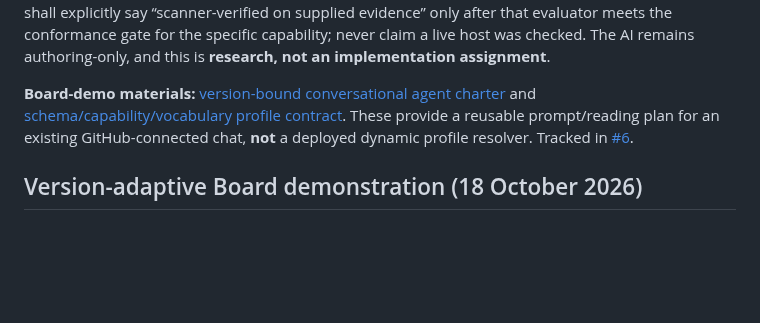
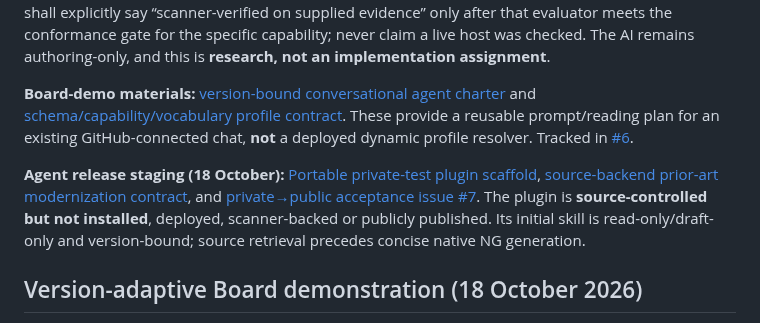
Before and after one commit to vanderpol/scap-ng-editor, a Markdown page: docs/SHARED-DEVELOPMENT-PLAN.md, the part around the change. GitHub-like rendering; blank space fills up the shorter version.

Commit message:
docs(#7,#6): record source-first NG modernization and private plugin test status

```diff
--- a/docs/SHARED-DEVELOPMENT-PLAN.md
+++ b/docs/SHARED-DEVELOPMENT-PLAN.md
@@ -27,6 +27,8 @@ The owner identified a more efficient separation: the editor supplies typed samp
 See the [versioned, source-backed evaluation-core contract](https://github.com/vanderpol/scap-ng/blob/main/research/assessment-simplification/english-first-04/SCANNER-EVALUATION-CORE-FOR-EDITOR.md) and [SCAP-NG #241](https://github.com/vanderpol/scap-ng/issues/241). The **same tested scanner evaluator** must be callable from real scanner and synthetic fixture paths, preserving scope/Item flags, comparisons, records, field existence, Variable, Set/Filter/foreach and six-state Test/Assessment logic. Human-provided samples bypass actual collection *only*. The existing Python reference models are testing inputs/oracles, **not** yet this qualified shared scanner kernel. Result UI shall explicitly say “scanner-verified on supplied evidence” only after that evaluator meets the conformance gate for the specific capability; never claim a live host was checked. The AI remains authoring-only, and this is **research, not an implementation assignment**.
 
 **Board-demo materials:** [version-bound conversational agent charter](BOARD-DEMO-VERSION-BOUND-AGENT-CHARTER.md) and [schema/capability/vocabulary profile contract](AGENT-VERSION-PROFILE-CONTRACT.md). These provide a reusable prompt/reading plan for an existing GitHub-connected chat, **not** a deployed dynamic profile resolver. Tracked in [#6](https://github.com/vanderpol/scap-ng-editor/issues/6).
+
+**Agent release staging (18 October):** [Portable private-test plugin scaffold](../agent-plugin/README.md), [source-backend prior-art modernization contract](ASSESSMENT-PRIOR-ART-REUSE-CONTRACT.md), and [private→public acceptance issue #7](https://github.com/vanderpol/scap-ng-editor/issues/7). The plugin is **source-controlled but not installed**, deployed, scanner-backed or publicly published. Its initial skill is read-only/draft-only and version-bound; source retrieval precedes concise native NG generation.
 
 ## Version-adaptive Board demonstration (18 October 2026)
 
```
